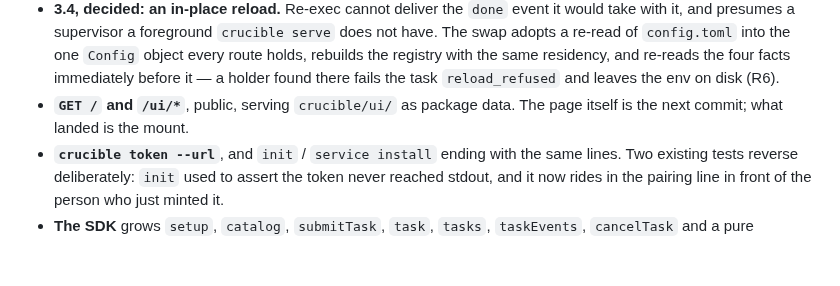
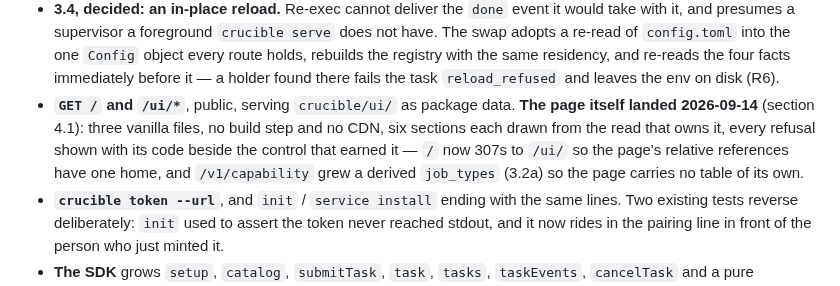
Before and after one commit to telltaleatheist/crucible, a Markdown page: docs/PLAN.md, the part around the change. GitHub-like rendering; blank space fills up the shorter version.

```diff
--- a/docs/PLAN.md
+++ b/docs/PLAN.md
@@ -134,8 +134,12 @@ page the server serves itself.
   holds, rebuilds the registry with the same residency, and re-reads the four facts
   immediately before it — a holder found there fails the task `reload_refused` and
   leaves the env on disk (R6).
-- **`GET /` and `/ui/*`**, public, serving `crucible/ui/` as package data. The page
-  itself is the next commit; what landed is the mount.
+- **`GET /` and `/ui/*`**, public, serving `crucible/ui/` as package data. **The page
+  itself landed 2026-09-14** (section 4.1): three vanilla files, no build step and no
+  CDN, six sections each drawn from the read that owns it, every refusal shown with its
+  code beside the control that earned it — `/` now 307s to `/ui/` so the page's relative
+  references have one home, and `/v1/capability` grew a derived `job_types` (3.2a) so the
+  page carries no table of its own.
 - **`crucible token --url`**, and `init` / `service install` ending with the same lines.
   Two existing tests reverse deliberately: `init` used to assert the token never reached
   stdout, and it now rides in the pairing line in front of the person who just minted it.
```
Also changed, not shown: docs/PHASE13-OPERATOR.md (+61 -0 lines).
